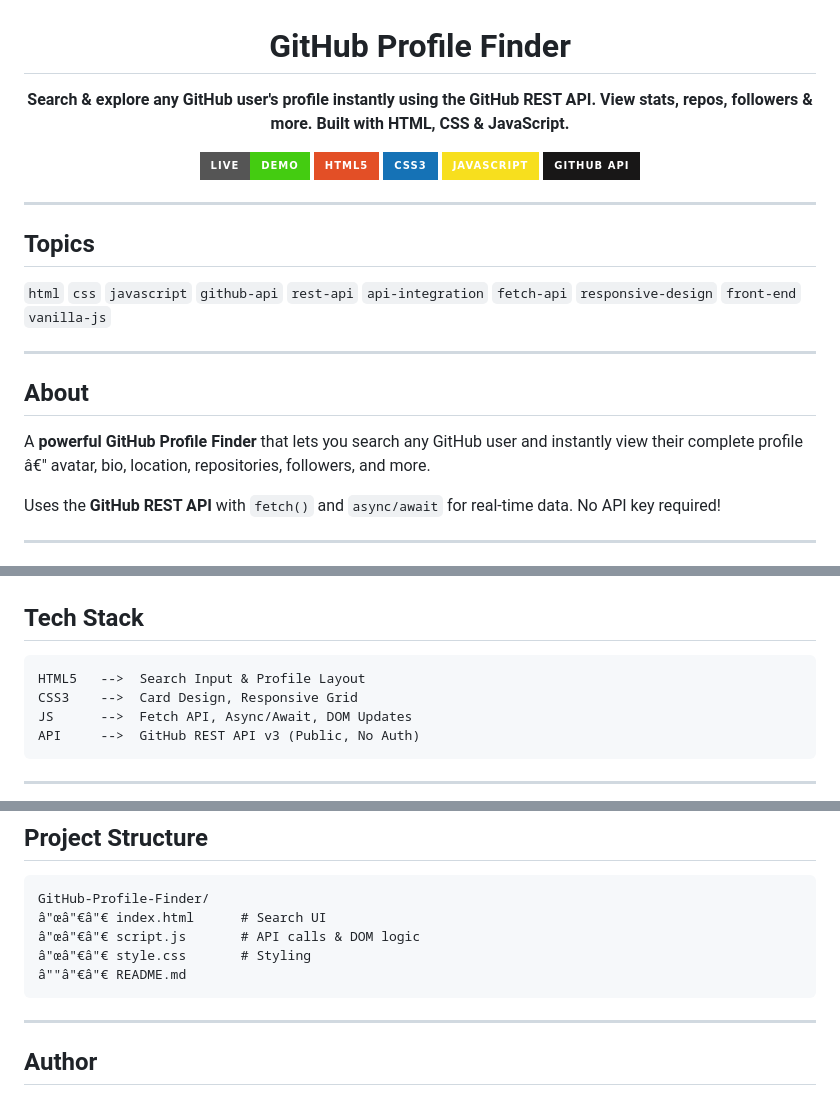
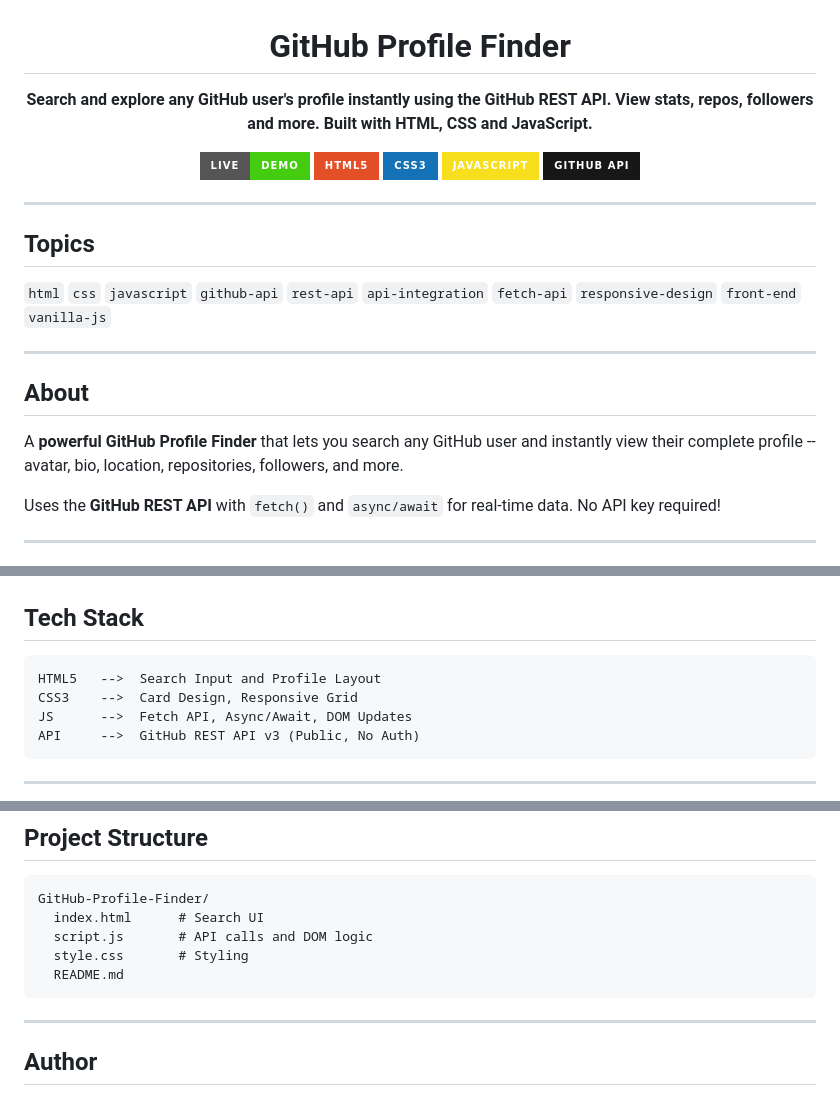
Before and after one commit to codewithshariqofficial/GitHub-Profile-Finder, a Markdown page: README.md, 3 parts joined by grey strips. GitHub-like rendering; badges without logos.

Commit message:
Fix README - ASCII only, no special characters

````diff
--- a/README.md
+++ b/README.md
@@ -2,7 +2,7 @@
 
 # GitHub Profile Finder
 
-**Search & explore any GitHub user's profile instantly using the GitHub REST API. View stats, repos, followers & more. Built with HTML, CSS & JavaScript.**
+**Search and explore any GitHub user's profile instantly using the GitHub REST API. View stats, repos, followers and more. Built with HTML, CSS and JavaScript.**
 
 [![Live Demo](https://img.shields.io/badge/LIVE-DEMO-brightgreen?style=for-the-badge&logo=vercel&logoColor=white)](https://github-profile-finder.vercel.app)
 [![HTML5](https://img.shields.io/badge/HTML5-E34F26?style=for-the-badge&logo=html5&logoColor=white)](https://developer.mozilla.org/en-US/docs/Web/HTML)
@@ -22,7 +22,7 @@
 
 ## About
 
-A **powerful GitHub Profile Finder** that lets you search any GitHub user and instantly view their complete profile â€" avatar, bio, location, repositories, followers, and more.
+A **powerful GitHub Profile Finder** that lets you search any GitHub user and instantly view their complete profile -- avatar, bio, location, repositories, followers, and more.
 
 Uses the **GitHub REST API** with `fetch()` and `async/await` for real-time data. No API key required!
 
@@ -46,7 +46,7 @@ Uses the **GitHub REST API** with `fetch()` and `async/await` for real-time data
 ## Tech Stack
 
 ```
-HTML5   -->  Search Input & Profile Layout
+HTML5   -->  Search Input and Profile Layout
 CSS3    -->  Card Design, Responsive Grid
 JS      -->  Fetch API, Async/Await, DOM Updates
 API     -->  GitHub REST API v3 (Public, No Auth)
@@ -83,10 +83,10 @@ start index.html
 
 ```
 GitHub-Profile-Finder/
-â"œâ"€â"€ index.html      # Search UI
-â"œâ"€â"€ script.js       # API calls & DOM logic
-â"œâ"€â"€ style.css       # Styling
-â""â"€â"€ README.md
+  index.html      # Search UI
+  script.js       # API calls and DOM logic
+  style.css       # Styling
+  README.md
 ```
 
 ---
````
